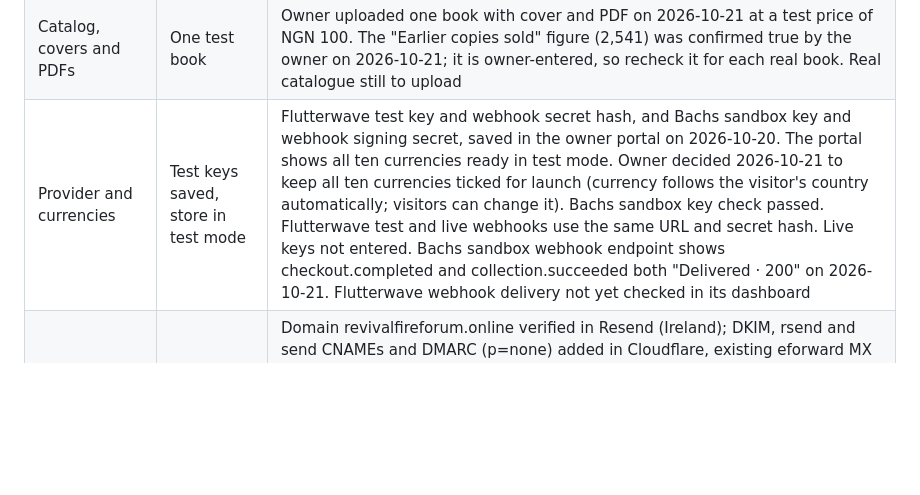
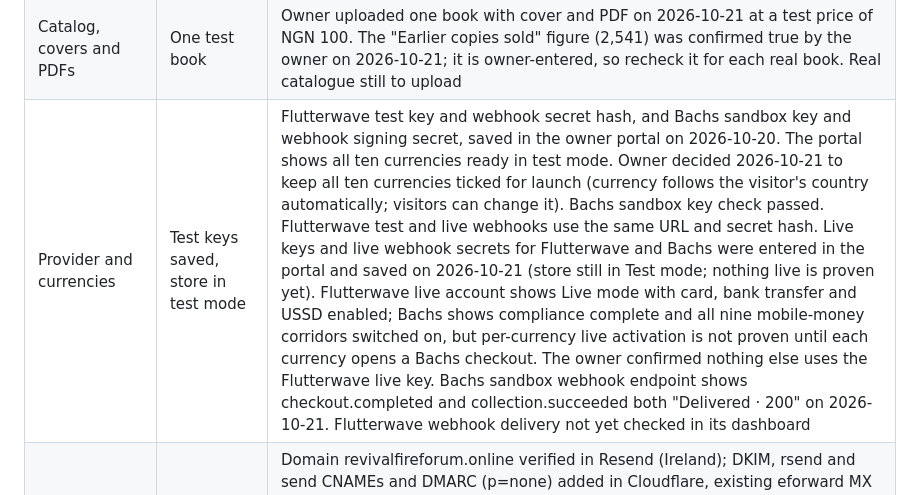
Before and after one commit to Emmytech258/Ebook-store, a Markdown page: SETUP_STATUS.md, the part around the change. Rendered like a GitHub page; blank space fills up the shorter version.

Commit message:
Record live keys saved, store still in test mode
Co-Authored-By: Claude Sonnet 5.5 <noreply@anthropic.com>
Claude-Session: https://claude.ai/code/session_01NoQg9JcJ68vbQ3SCQ4Yvk6

```diff
--- a/SETUP_STATUS.md
+++ b/SETUP_STATUS.md
@@ -12,7 +12,7 @@ Last updated: 2026-10-21
 | Independent D1 and private R2 | Deployed by build | R2 enabled by owner. Workers Build #891f9986 on main succeeded on 2026-10-19; the deploy script creates the D1 database and private bucket and refuses a public bucket. Owner to confirm both appear in the Cloudflare dashboard |
 | Owner login and authenticator | Pending first login | Initial password was set privately as a build secret. Owner must log in at /books/author/, change the password, enable the authenticator and store recovery codes privately |
 | Catalog, covers and PDFs | One test book | Owner uploaded one book with cover and PDF on 2026-10-21 at a test price of NGN 100. The "Earlier copies sold" figure (2,541) was confirmed true by the owner on 2026-10-21; it is owner-entered, so recheck it for each real book. Real catalogue still to upload |
-| Provider and currencies | Test keys saved, store in test mode | Flutterwave test key and webhook secret hash, and Bachs sandbox key and webhook signing secret, saved in the owner portal on 2026-10-20. The portal shows all ten currencies ready in test mode. Owner decided 2026-10-21 to keep all ten currencies ticked for launch (currency follows the visitor's country automatically; visitors can change it). Bachs sandbox key check passed. Flutterwave test and live webhooks use the same URL and secret hash. Live keys not entered. Bachs sandbox webhook endpoint shows checkout.completed and collection.succeeded both "Delivered · 200" on 2026-10-21. Flutterwave webhook delivery not yet checked in its dashboard |
+| Provider and currencies | Test keys saved, store in test mode | Flutterwave test key and webhook secret hash, and Bachs sandbox key and webhook signing secret, saved in the owner portal on 2026-10-20. The portal shows all ten currencies ready in test mode. Owner decided 2026-10-21 to keep all ten currencies ticked for launch (currency follows the visitor's country automatically; visitors can change it). Bachs sandbox key check passed. Flutterwave test and live webhooks use the same URL and secret hash. Live keys and live webhook secrets for Flutterwave and Bachs were entered in the portal and saved on 2026-10-21 (store still in Test mode; nothing live is proven yet). Flutterwave live account shows Live mode with card, bank transfer and USSD enabled; Bachs shows compliance complete and all nine mobile-money corridors switched on, but per-currency live activation is not proven until each currency opens a Bachs checkout. The owner confirmed nothing else uses the Flutterwave live key. Bachs sandbox webhook endpoint shows checkout.completed and collection.succeeded both "Delivered · 200" on 2026-10-21. Flutterwave webhook delivery not yet checked in its dashboard |
 | Resend and support inbox | Working in test, reply paths confirmed | Domain revivalfireforum.online verified in Resend (Ireland); DKIM, rsend and send CNAMEs and DMARC (p=none) added in Cloudflare, existing eforward MX and root SPF untouched, receiving off. Portal sender hello@revivalfireforum.online, name Revival Fire Forum. Test email reached the Gmail inbox on 2026-10-21. 2026-10-21: owner replied to a receipt email from another address and it reached the support Gmail; a Contact-form message also reached the support Gmail. Found and fixed: Reply on a contact-form email went back to the support address, so it now goes to the customer (receipts still reply to support). Real receipt email in live mode still to test |
 | Privacy, terms, refunds, cancellation | Pages added, owner review pending | Owner approved the refund rule on 2026-10-19: no refund after delivery except non-delivery, double charge or a broken or wrong file; report within 7 days; reply within 24 hours on working days. New pages /books/refunds/, /books/delivery/ and /books/terms/ plus footer links; privacy page updated for the tracking choice. Wording is a plain-language draft, not legal advice. Owner read and approved all four pages on 2026-10-21. Added the same day at the owner's request: who runs the store (Revival Fire Forum, Lagos, Nigeria), Bachs processing fee not refunded, partial-payment line, lost-link resend, Resend and Cloudflare named as service providers, correct or delete your details, and a not-professional-advice line. Not legal advice; no governing-law clause added. Registered business name still not supplied |
 | Meta Pixel and CAPI | Consent popup added, tracking still off | Visitors now see an Accept / No thanks notice before any Meta script, cookie or event runs, and a Tracking choices button stays in the footer. Purchase events to Meta are sent only for orders placed after the buyer accepted. 2026-10-21: Pixel ID, Conversions API token and Test Event Code entered privately in the portal and saved. The portal's "Send a Meta test event" button was accepted by Meta, and Meta Events Manager Test events shows two server PageView events, Processed, from revivalfireforum.online. The Pixel is named "Revival selar pixel", so it may mix store and Selar data; owner's choice pending. Its Diagnostics tab shows 1 warning not yet read. Purchase events and browser Pixel events are NOT yet proven: tracking only runs in live mode and only for visitors who accept the consent notice |
```
